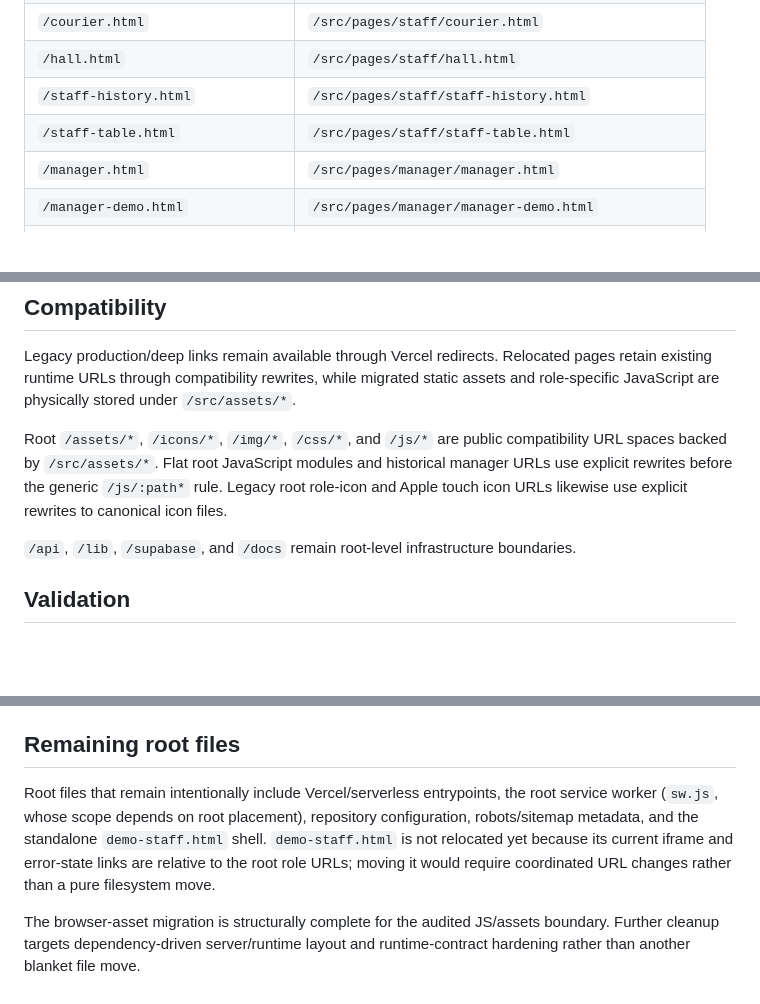
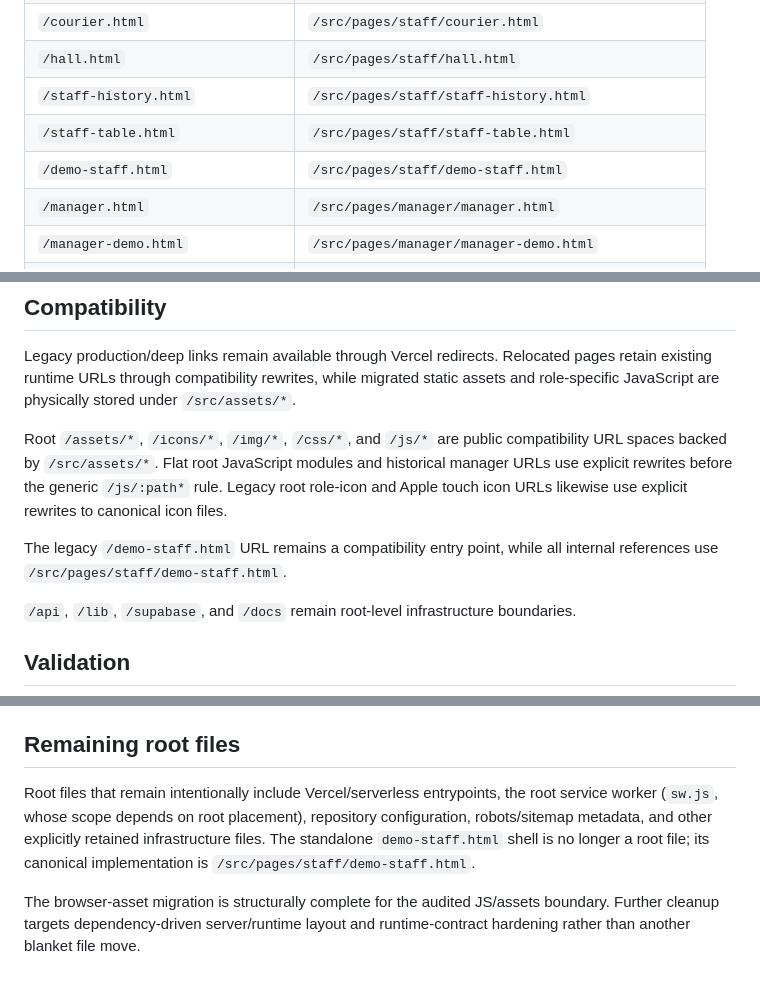
Before and after one commit to sorokoladov7-gif/qr-menu, a Markdown page: docs/architecture/filesystem-migration.md, 3 parts joined by grey strips. Rendered like a GitHub page; blank space fills up the shorter version.

Commit message:
docs: record canonical staff demo relocation

```diff
--- a/docs/architecture/filesystem-migration.md
+++ b/docs/architecture/filesystem-migration.md
@@ -14,6 +14,7 @@
 | `/hall.html` | `/src/pages/staff/hall.html` |
 | `/staff-history.html` | `/src/pages/staff/staff-history.html` |
 | `/staff-table.html` | `/src/pages/staff/staff-table.html` |
+| `/demo-staff.html` | `/src/pages/staff/demo-staff.html` |
 | `/manager.html` | `/src/pages/manager/manager.html` |
 | `/manager-demo.html` | `/src/pages/manager/manager-demo.html` |
 | `/manager-staff-statistics.html` | `/src/pages/manager/manager-staff-statistics.html` |
@@ -171,6 +172,8 @@ Legacy production/deep links remain available through Vercel redirects. Relocate
 
 Root `/assets/*`, `/icons/*`, `/img/*`, `/css/*`, and `/js/*` are public compatibility URL spaces backed by `/src/assets/*`. Flat root JavaScript modules and historical manager URLs use explicit rewrites before the generic `/js/:path*` rule. Legacy root role-icon and Apple touch icon URLs likewise use explicit rewrites to canonical icon files.
 
+The legacy `/demo-staff.html` URL remains a compatibility entry point, while all internal references use `/src/pages/staff/demo-staff.html`.
+
 `/api`, `/lib`, `/supabase`, and `/docs` remain root-level infrastructure boundaries.
 
 ## Validation
@@ -185,6 +188,6 @@ The application runtime is not claimed as fully browser-tested in this environme
 
 ## Remaining root files
 
-Root files that remain intentionally include Vercel/serverless entrypoints, the root service worker (`sw.js`, whose scope depends on root placement), repository configuration, robots/sitemap metadata, and the standalone `demo-staff.html` shell. `demo-staff.html` is not relocated yet because its current iframe and error-state links are relative to the root role URLs; moving it would require coordinated URL changes rather than a pure filesystem move.
+Root files that remain intentionally include Vercel/serverless entrypoints, the root service worker (`sw.js`, whose scope depends on root placement), repository configuration, robots/sitemap metadata, and other explicitly retained infrastructure files. The standalone `demo-staff.html` shell is no longer a root file; its canonical implementation is `/src/pages/staff/demo-staff.html`.
 
 The browser-asset migration is structurally complete for the audited JS/assets boundary. Further cleanup targets dependency-driven server/runtime layout and runtime-contract hardening rather than another blanket file move.
```
